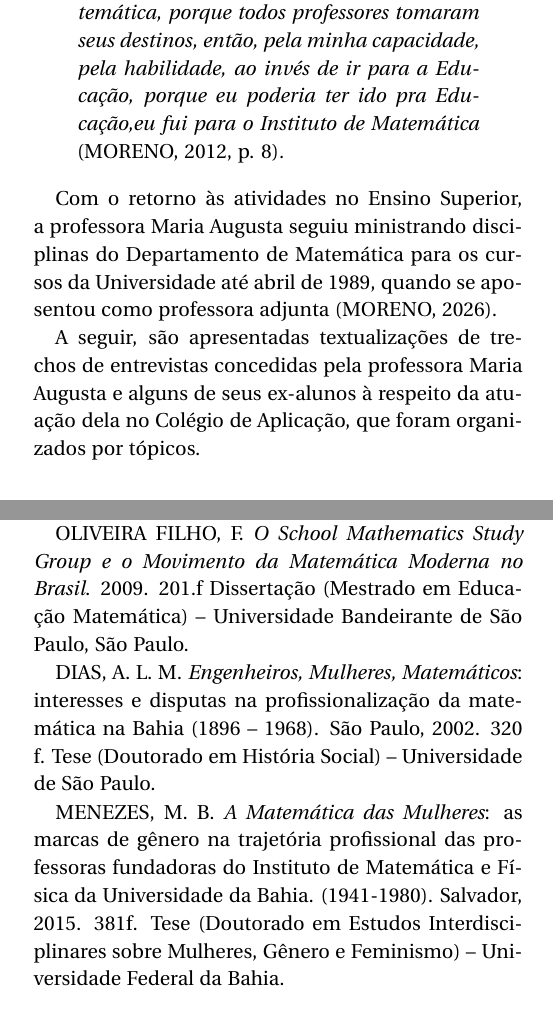
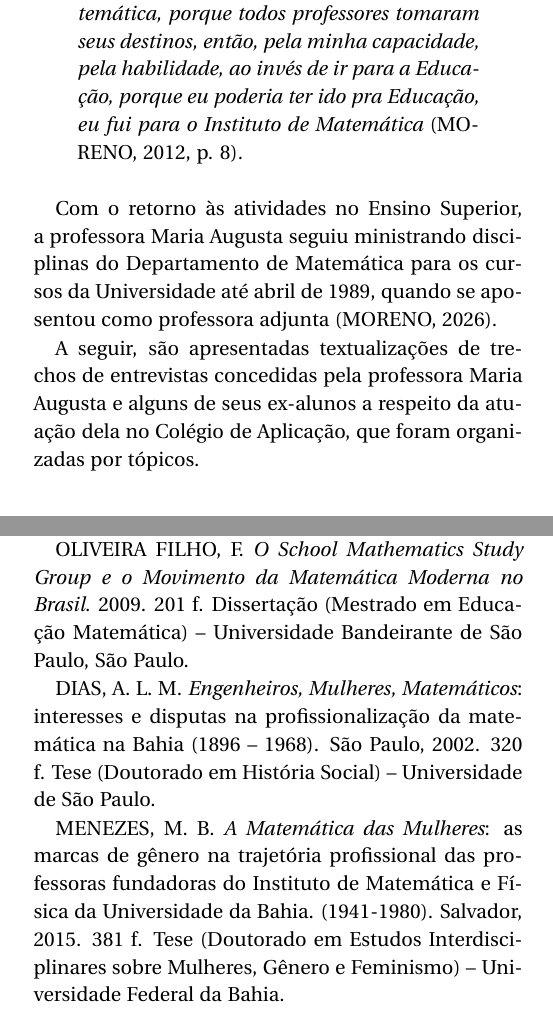
Before and after one commit to revistahipatia/vol04num01, a LaTeX document (memoria/memoria.tex): two parts of the columns of pages 2 and 9 of 10, joined at a grey line, cut so that both start at the same text. Compiled offline with XeLaTeX.

Commit message:
Sugestões IA

```diff
--- a/memoria/memoria.tex
+++ b/memoria/memoria.tex
@@ -117,8 +117,8 @@ para os cursos da Universidade até abril de 1989, quando se aposentou
 como professora adjunta (MORENO, 2026).
 
 A seguir, são apresentadas textualizações de trechos de entrevistas
-concedidas pela professora Maria Augusta e alguns de seus ex-alunos à
-respeito da atuação dela no Colégio de Aplicação, que foram organizados
+concedidas pela professora Maria Augusta e alguns de seus ex-alunos a
+respeito da atuação dela no Colégio de Aplicação, que foram organizadas
 por tópicos.
 
 \itshape
@@ -680,7 +680,7 @@ ginasial. Vol. III, São Paulo: EDART, 1971.
 ginasial. Vol. IV, São Paulo: EDART, 1971.
 
 OLIVEIRA FILHO, F. \emph{O School Mathematics Study Group e o
-Movimento da Matemática Moderna no Brasil}. 2009. 201.f Dissertação
+Movimento da Matemática Moderna no Brasil}. 2009. 201 f. Dissertação
 (Mestrado em Educação Matemática) -- Universidade Bandeirante de São
 Paulo, São Paulo.
 
@@ -692,7 +692,7 @@ Universidade de São Paulo.
 MENEZES, M. B. \emph{A Matemática das Mulheres}: as marcas de gênero
 na trajetória profissional das professoras fundadoras do Instituto de
 Matemática e Física da Universidade da Bahia. (1941-1980). Salvador,
-2015. 381f. Tese (Doutorado em Estudos Interdisciplinares sobre
+2015. 381 f. Tese (Doutorado em Estudos Interdisciplinares sobre
 Mulheres, Gênero e Feminismo) -- Universidade Federal da Bahia.
 
 MORENO, Maria Augusta de Araújo. \emph{Entrevista}. Salvador, 13 fev.
```
Also changed, not shown: memoria/memoria.tex (16 more changed lines).
